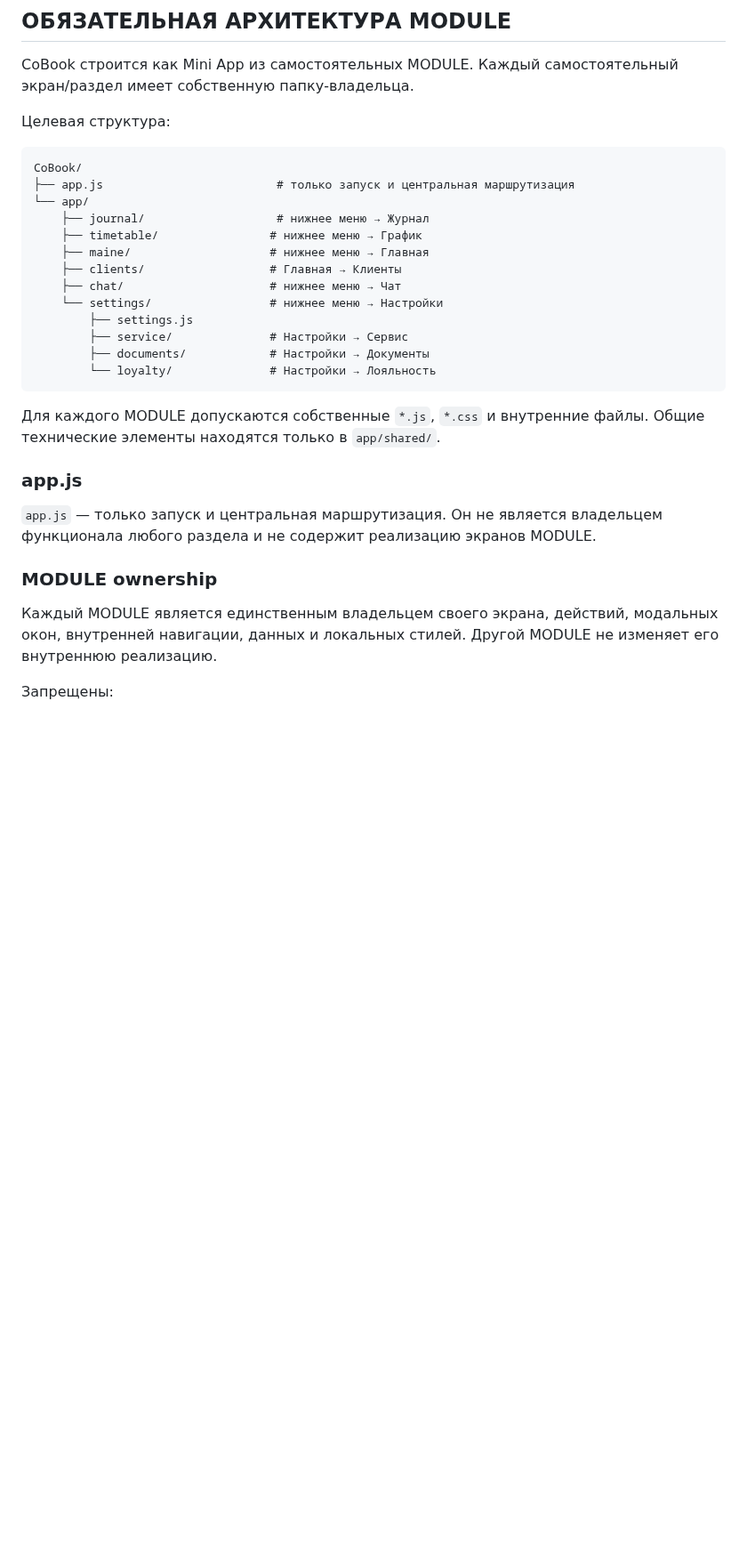
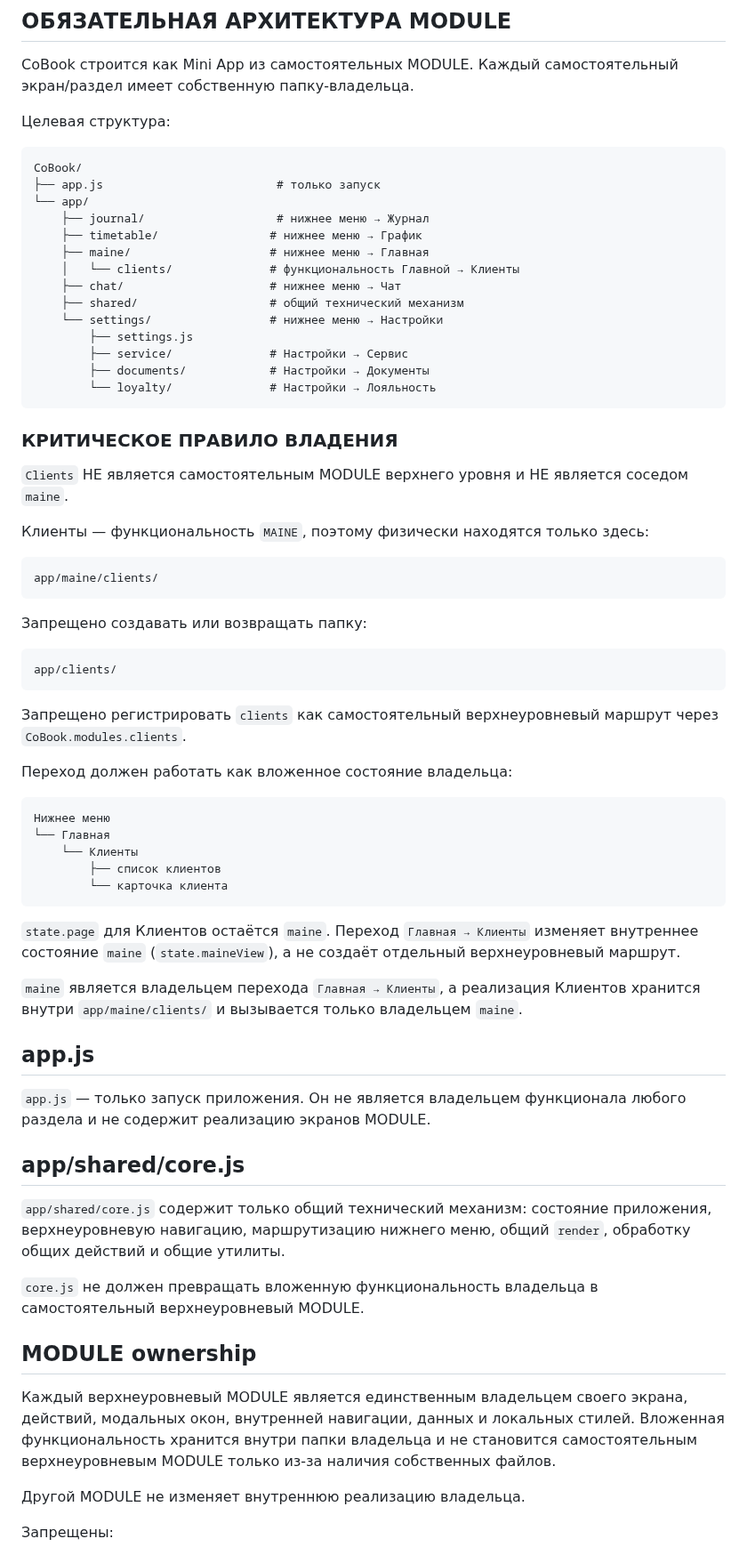
Before and after one commit to 3001vaf-maker/CoBook, a Markdown page: PROJECT_STATE.md, the part around one of its changes. Shown at 89% size. Rendered like a GitHub page; blank space fills up the shorter version.

Commit message:
Fix architecture: Clients belongs to Main and must stay under app/maine

````diff
--- a/PROJECT_STATE.md
+++ b/PROJECT_STATE.md
@@ -12,13 +12,14 @@ CoBook строится как Mini App из самостоятельных MODU
 
 ```text
 CoBook/
-├── app.js                         # только запуск и центральная маршрутизация
+├── app.js                         # только запуск
 └── app/
     ├── journal/                   # нижнее меню → Журнал
     ├── timetable/                # нижнее меню → График
     ├── maine/                    # нижнее меню → Главная
-    ├── clients/                  # Главная → Клиенты
+    │   └── clients/              # функциональность Главной → Клиенты
     ├── chat/                     # нижнее меню → Чат
+    ├── shared/                   # общий технический механизм
     └── settings/                 # нижнее меню → Настройки
         ├── settings.js
         ├── service/              # Настройки → Сервис
@@ -26,15 +27,53 @@ CoBook/
         └── loyalty/              # Настройки → Лояльность
 ```
 
-Для каждого MODULE допускаются собственные `*.js`, `*.css` и внутренние файлы. Общие технические элементы находятся только в `app/shared/`.
+### КРИТИЧЕСКОЕ ПРАВИЛО ВЛАДЕНИЯ
 
-### app.js
+`Clients` НЕ является самостоятельным MODULE верхнего уровня и НЕ является соседом `maine`.
 
-`app.js` — только запуск и центральная маршрутизация. Он не является владельцем функционала любого раздела и не содержит реализацию экранов MODULE.
+Клиенты — функциональность `MAINE`, поэтому физически находятся только здесь:
 
-### MODULE ownership
+```text
+app/maine/clients/
+```
 
-Каждый MODULE является единственным владельцем своего экрана, действий, модальных окон, внутренней навигации, данных и локальных стилей. Другой MODULE не изменяет его внутреннюю реализацию.
+Запрещено создавать или возвращать папку:
+
+```text
+app/clients/
+```
+
+Запрещено регистрировать `clients` как самостоятельный верхнеуровневый маршрут через `CoBook.modules.clients`.
+
+Переход должен работать как вложенное состояние владельца:
+
+```text
+Нижнее меню
+└── Главная
+    └── Клиенты
+        ├── список клиентов
+        └── карточка клиента
+```
+
+`state.page` для Клиентов остаётся `maine`. Переход `Главная → Клиенты` изменяет внутреннее состояние `maine` (`state.maineView`), а не создаёт отдельный верхнеуровневый маршрут.
+
+`maine` является владельцем перехода `Главная → Клиенты`, а реализация Клиентов хранится внутри `app/maine/clients/` и вызывается только владельцем `maine`.
+
+## app.js
+
+`app.js` — только запуск приложения. Он не является владельцем функционала любого раздела и не содержит реализацию экранов MODULE.
+
+## app/shared/core.js
+
+`app/shared/core.js` содержит только общий технический механизм: состояние приложения, верхнеуровневую навигацию, маршрутизацию нижнего меню, общий `render`, обработку общих действий и общие утилиты.
+
+`core.js` не должен превращать вложенную функциональность владельца в самостоятельный верхнеуровневый MODULE.
+
+## MODULE ownership
+
+Каждый верхнеуровневый MODULE является единственным владельцем своего экрана, действий, модальных окон, внутренней навигации, данных и локальных стилей. Вложенная функциональность хранится внутри папки владельца и не становится самостоятельным верхнеуровневым MODULE только из-за наличия собственных файлов.
+
+Другой MODULE не изменяет внутреннюю реализацию владельца.
 
 Запрещены:
 - `*-router-fix.js`;
````
Also changed, not shown: other parts of PROJECT_STATE.md (+16 -3 lines).
